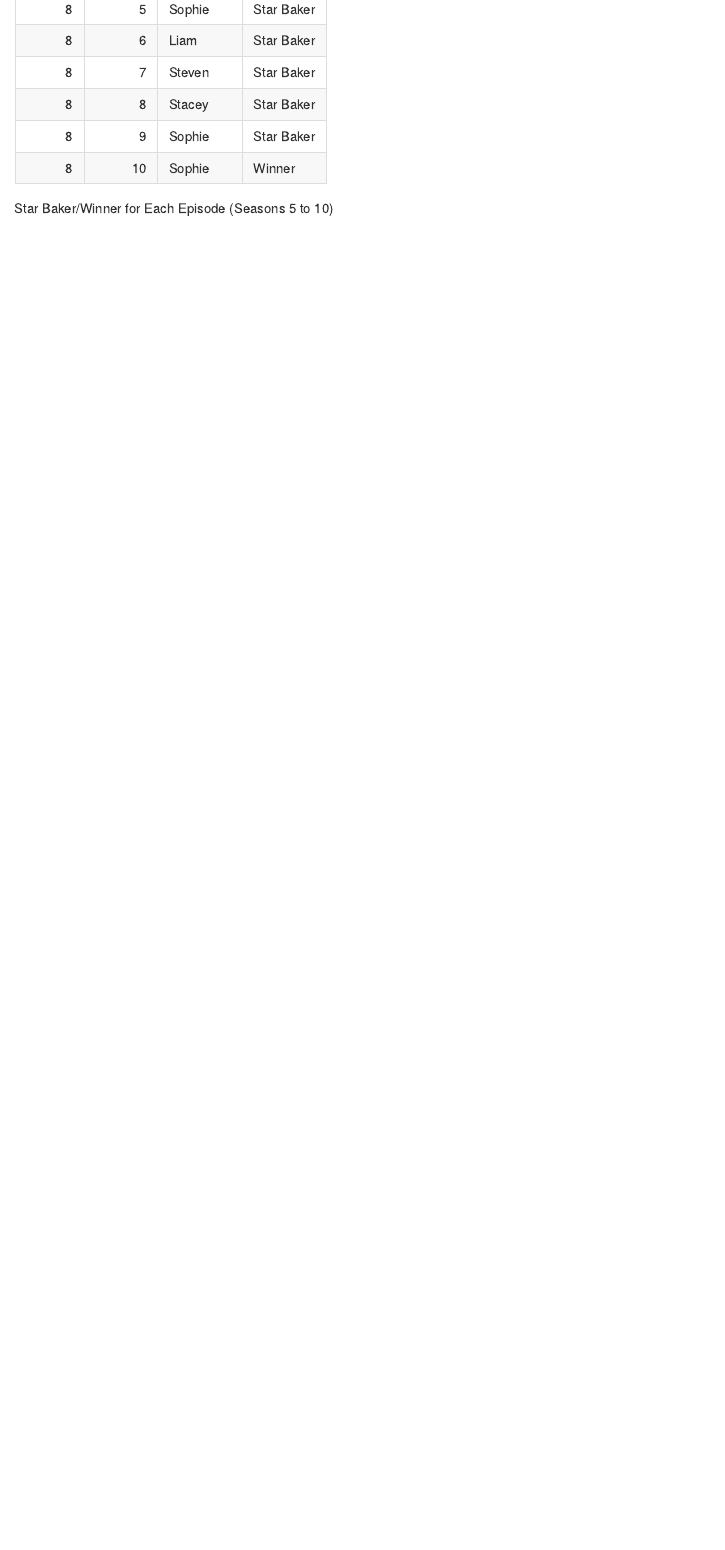
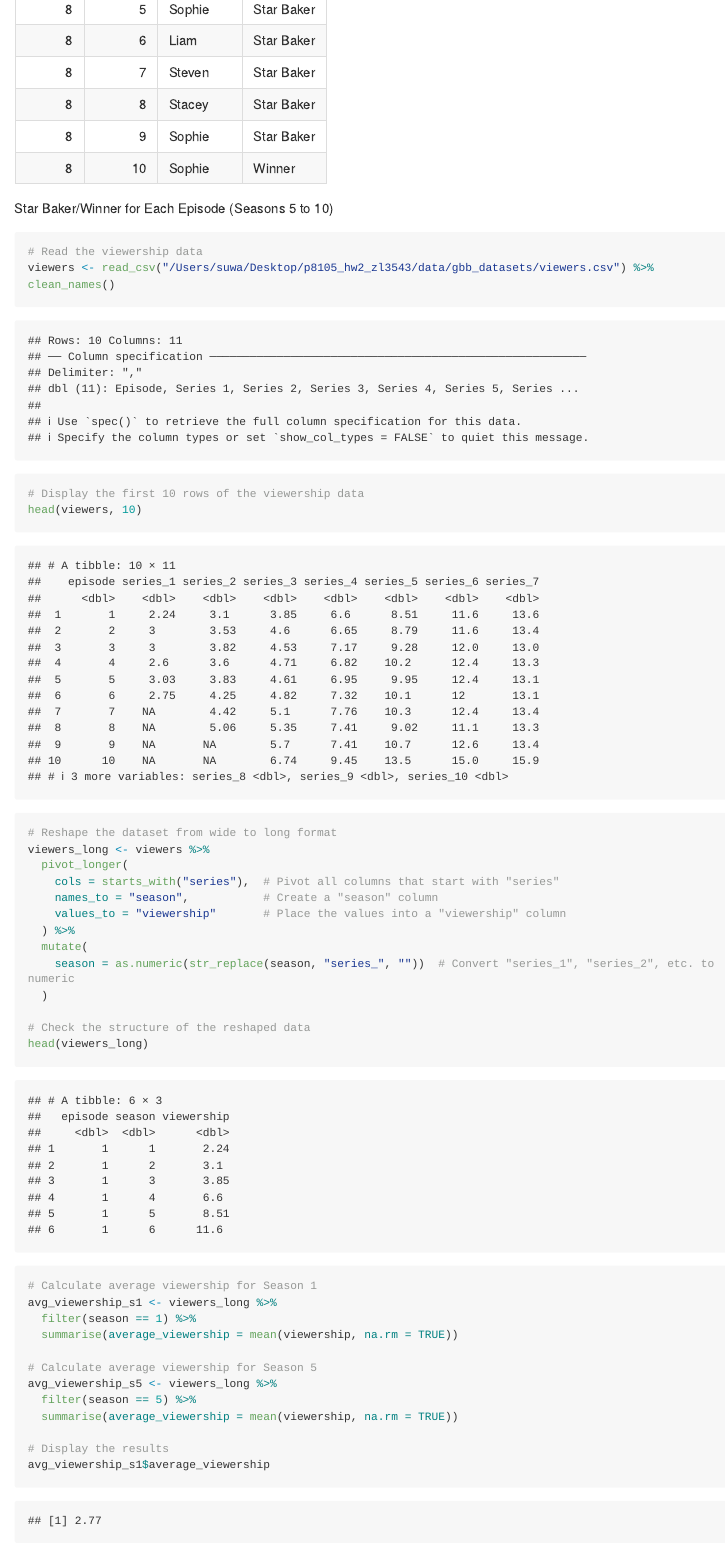
Before and after one commit to zzihanlin/p8105_hw2_zl3543, an R Markdown document (p8105_hw2_zl3543.Rmd): the page in a window 1100 px wide, from 11500 px down. The pictures show the output file p8105_hw2_zl3543.md that the author committed with the source, drawn offline in the style of GitHub; long lines of code are wrapped.

Commit message:
Problem 3 Commit

```diff
--- a/p8105_hw2_zl3543.Rmd
+++ b/p8105_hw2_zl3543.Rmd
@@ -257,3 +257,35 @@ knitr::kable(
   format = "markdown"
 )
 
+# Read the viewership data
+viewers <- read_csv("/Users/suwa/Desktop/p8105_hw2_zl3543/data/gbb_datasets/viewers.csv") %>% clean_names()
+
+# Display the first 10 rows of the viewership data
+head(viewers, 10)
+
+# Reshape the dataset from wide to long format
+viewers_long <- viewers %>%
+  pivot_longer(
+    cols = starts_with("series"),  # Pivot all columns that start with "series"
+    names_to = "season",           # Create a "season" column
+    values_to = "viewership"       # Place the values into a "viewership" column
+  ) %>%
+  mutate(
+    season = as.numeric(str_replace(season, "series_", ""))  # Convert "series_1", "series_2", etc. to numeric
+  )
+
+# Check the structure of the reshaped data
+head(viewers_long)
+
+# Calculate average viewership for Season 1
+avg_viewership_s1 <- viewers_long %>%
+  filter(season == 1) %>%
+  summarise(average_viewership = mean(viewership, na.rm = TRUE))
+
+# Calculate average viewership for Season 5
+avg_viewership_s5 <- viewers_long %>%
+  filter(season == 5) %>%
+  summarise(average_viewership = mean(viewership, na.rm = TRUE))
+
+# Display the results
+avg_viewership_s1$average_viewership
```
Also changed, not shown: p8105_hw2_zl3543.md, p8105_hw2_zl3543.Rmd (2 more changed lines).
